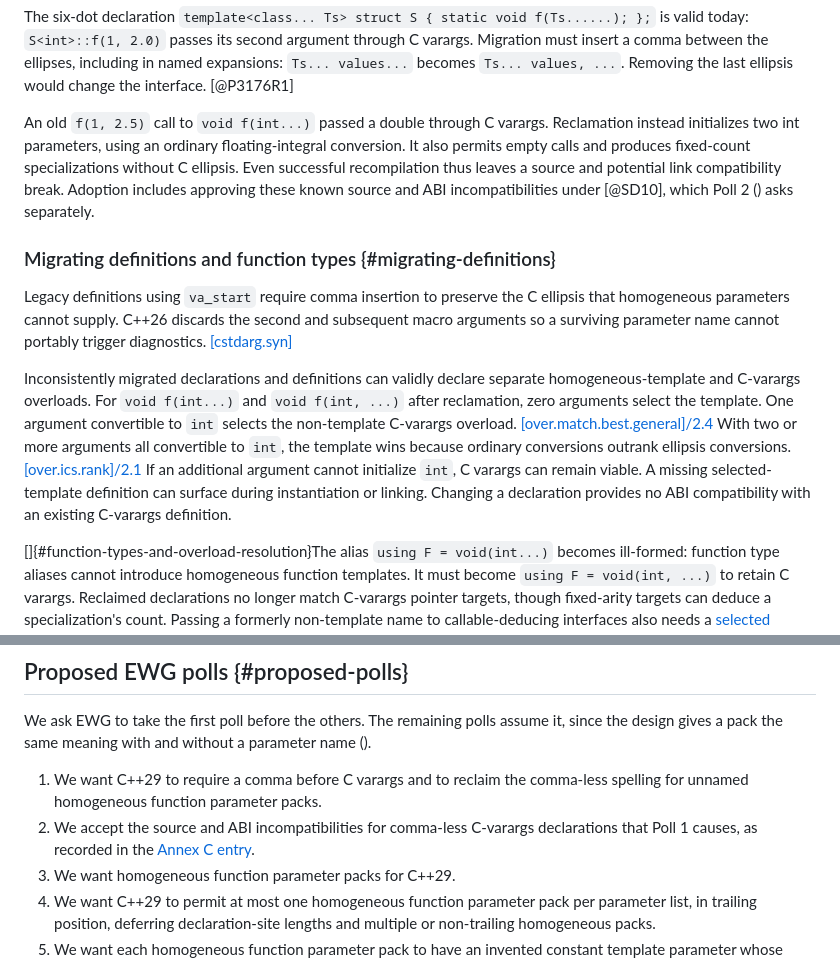
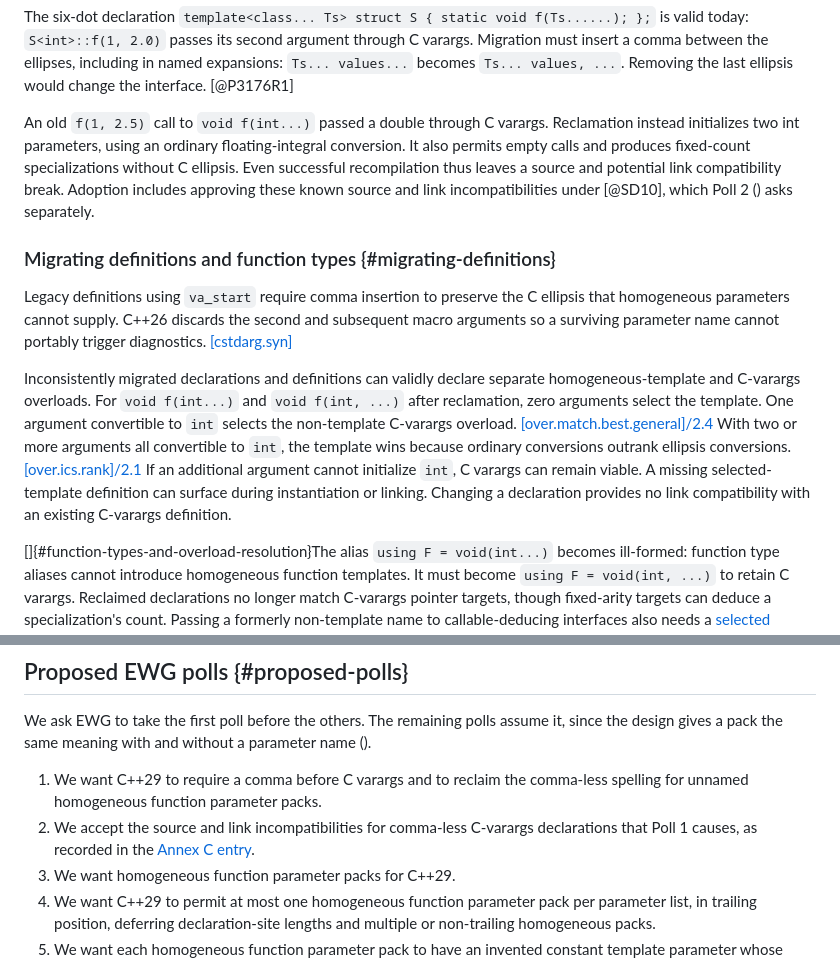
Before and after one commit to Rinzii/proposals, a Markdown page: papers/1219_homogeneous_parameters/homogeneous-parameters.md, 2 parts joined by grey strips. Drawn GitHub-style.

Commit message:
Draft 5.2

```diff
--- a/papers/1219_homogeneous_parameters/homogeneous-parameters.md
+++ b/papers/1219_homogeneous_parameters/homogeneous-parameters.md
@@ -1065,13 +1065,13 @@ Table 13's first and last rows become ill-formed, requiring diagnostics. The mid
 
 The six-dot declaration `template<class... Ts> struct S { static void f(Ts......); };` is valid today: `S<int>::f(1, 2.0)` passes its second argument through C varargs. Migration must insert a comma between the ellipses, including in named expansions: `Ts... values...` becomes `Ts... values, ...`. Removing the last ellipsis would change the interface. [@P3176R1]
 
-An old `f(1, 2.5)` call to `void f(int...)` passed a double through C varargs. Reclamation instead initializes two int parameters, using an ordinary floating-integral conversion. It also permits empty calls and produces fixed-count specializations without C ellipsis. Even successful recompilation thus leaves a source and potential link compatibility break. Adoption includes approving these known source and ABI incompatibilities under [@SD10], which Poll 2 ([](#proposed-polls)) asks separately.
+An old `f(1, 2.5)` call to `void f(int...)` passed a double through C varargs. Reclamation instead initializes two int parameters, using an ordinary floating-integral conversion. It also permits empty calls and produces fixed-count specializations without C ellipsis. Even successful recompilation thus leaves a source and potential link compatibility break. Adoption includes approving these known source and link incompatibilities under [@SD10], which Poll 2 ([](#proposed-polls)) asks separately.
 
 ### Migrating definitions and function types {#migrating-definitions}
 
 Legacy definitions using `va_start` require comma insertion to preserve the C ellipsis that homogeneous parameters cannot supply. C++26 discards the second and subsequent macro arguments so a surviving parameter name cannot portably trigger diagnostics. [[cstdarg.syn]](https://wg21.link/cstdarg.syn)
 
-Inconsistently migrated declarations and definitions can validly declare separate homogeneous-template and C-varargs overloads. For `void f(int...)` and `void f(int, ...)` after reclamation, zero arguments select the template. One argument convertible to `int` selects the non-template C-varargs overload. [[over.match.best.general]/2.4](https://wg21.link/over.match.best.general#2.4) With two or more arguments all convertible to `int`, the template wins because ordinary conversions outrank ellipsis conversions. [[over.ics.rank]/2.1](https://wg21.link/over.ics.rank#2.1) If an additional argument cannot initialize `int`, C varargs can remain viable. A missing selected-template definition can surface during instantiation or linking. Changing a declaration provides no ABI compatibility with an existing C-varargs definition.
+Inconsistently migrated declarations and definitions can validly declare separate homogeneous-template and C-varargs overloads. For `void f(int...)` and `void f(int, ...)` after reclamation, zero arguments select the template. One argument convertible to `int` selects the non-template C-varargs overload. [[over.match.best.general]/2.4](https://wg21.link/over.match.best.general#2.4) With two or more arguments all convertible to `int`, the template wins because ordinary conversions outrank ellipsis conversions. [[over.ics.rank]/2.1](https://wg21.link/over.ics.rank#2.1) If an additional argument cannot initialize `int`, C varargs can remain viable. A missing selected-template definition can surface during instantiation or linking. Changing a declaration provides no link compatibility with an existing C-varargs definition.
 
 []{#function-types-and-overload-resolution}The alias `using F = void(int...)` becomes ill-formed: function type aliases cannot introduce homogeneous function templates. It must become `using F = void(int, ...)` to retain C varargs. Reclaimed declarations no longer match C-varargs pointer targets, though fixed-arity targets can deduce a specialization's count. Passing a formerly non-template name to callable-deducing interfaces also needs a [selected specialization, typed pointer, or wrapper](#addresses).
 
@@ -1086,7 +1086,7 @@ Reclamation needs grammar coordination with [@P3776R1], *More trailing commas*,
 We ask EWG to take the first poll before the others. The remaining polls assume it, since the design gives a pack the same meaning with and without a parameter name ([](#compatibility)).
 
 1. We want C++29 to require a comma before C varargs and to reclaim the comma-less spelling for unnamed homogeneous function parameter packs.
-2. We accept the source and ABI incompatibilities for comma-less C-varargs declarations that Poll 1 causes, as recorded in the [Annex C entry](#wording-compatibility).
+2. We accept the source and link incompatibilities for comma-less C-varargs declarations that Poll 1 causes, as recorded in the [Annex C entry](#wording-compatibility).
 3. We want homogeneous function parameter packs for C++29.
 4. We want C++29 to permit at most one homogeneous function parameter pack per parameter list, in trailing position, deferring declaration-site lengths and multiple or non-trailing homogeneous packs.
 5. We want each homogeneous function parameter pack to have an invented constant template parameter whose argument specifies the pack's length and participates in function template specialization identity.
```
